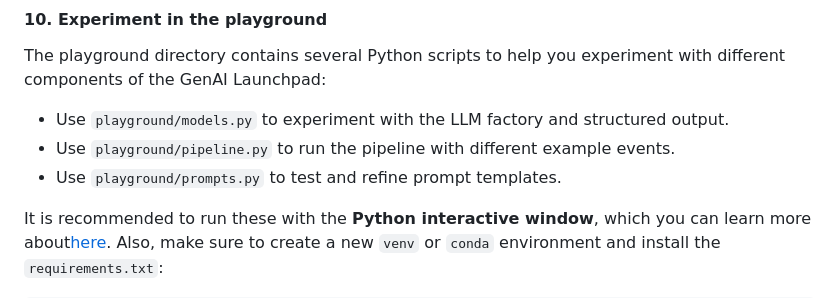
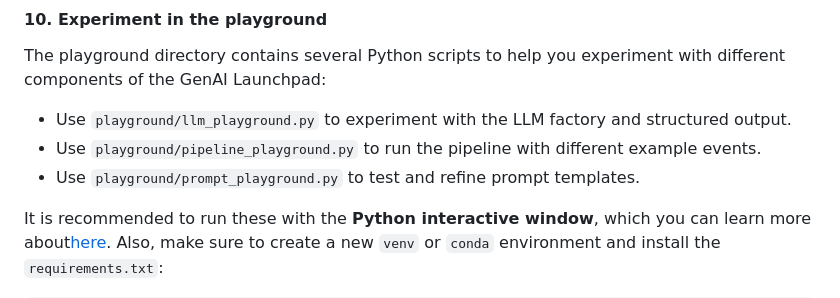
Before and after one commit to blakethom8/cool-mint, a Markdown page: README.md, the part around the change. Rendered like a GitHub page.

Commit message:
Updated playground file names in README

```diff
--- a/README.md
+++ b/README.md
@@ -200,9 +200,9 @@ In the `events` table, you should see the event you just processed. It contains
 
 The playground directory contains several Python scripts to help you experiment with different components of the GenAI Launchpad:
 
-- Use `playground/models.py` to experiment with the LLM factory and structured output.
-- Use `playground/pipeline.py` to run the pipeline with different example events.
-- Use `playground/prompts.py` to test and refine prompt templates.
+- Use `playground/llm_playground.py` to experiment with the LLM factory and structured output.
+- Use `playground/pipeline_playground.py` to run the pipeline with different example events.
+- Use `playground/prompt_playground.py` to test and refine prompt templates.
 
 It is recommended to run these with the **Python interactive window**, which you can learn more about[here](https://youtu.be/mpk4Q5feWaw?t=1346). Also, make sure to create a new `venv` or `conda` environment and install the `requirements.txt`:
 
```
